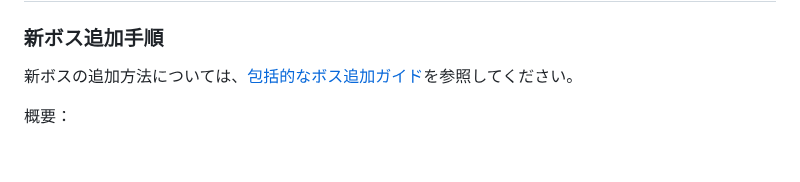
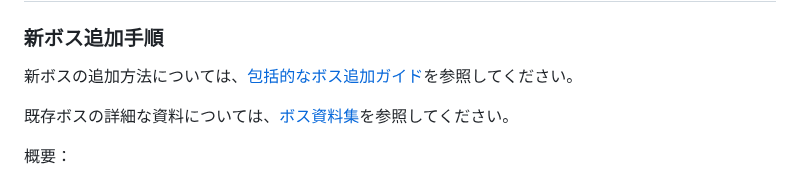
Before and after one commit to leftonbo/eel-rpg-game, a Markdown page: CLAUDE.md, the part around the change. Drawn GitHub-style; blank space fills up the shorter version.

Commit message:
📝 CLAUDE.mdにボス資料集へのリンクを追加
🤖 Generated with [Claude Code](https://claude.ai/code)

Co-Authored-By: Claude <noreply@anthropic.com>

```diff
--- a/CLAUDE.md
+++ b/CLAUDE.md
@@ -57,6 +57,8 @@ This file provides guidance to Claude Code (claude.ai/code) when working with co
 ### 新ボス追加手順
 
 新ボスの追加方法については、[包括的なボス追加ガイド](docs/boss-creation-guide.md)を参照してください。
+
+既存ボスの詳細な資料については、[ボス資料集](docs/bosses/README.md)を参照してください。
 
 概要：
 1. `src/game/data/bosses/{boss-id}.ts` でボスデータ作成
```
